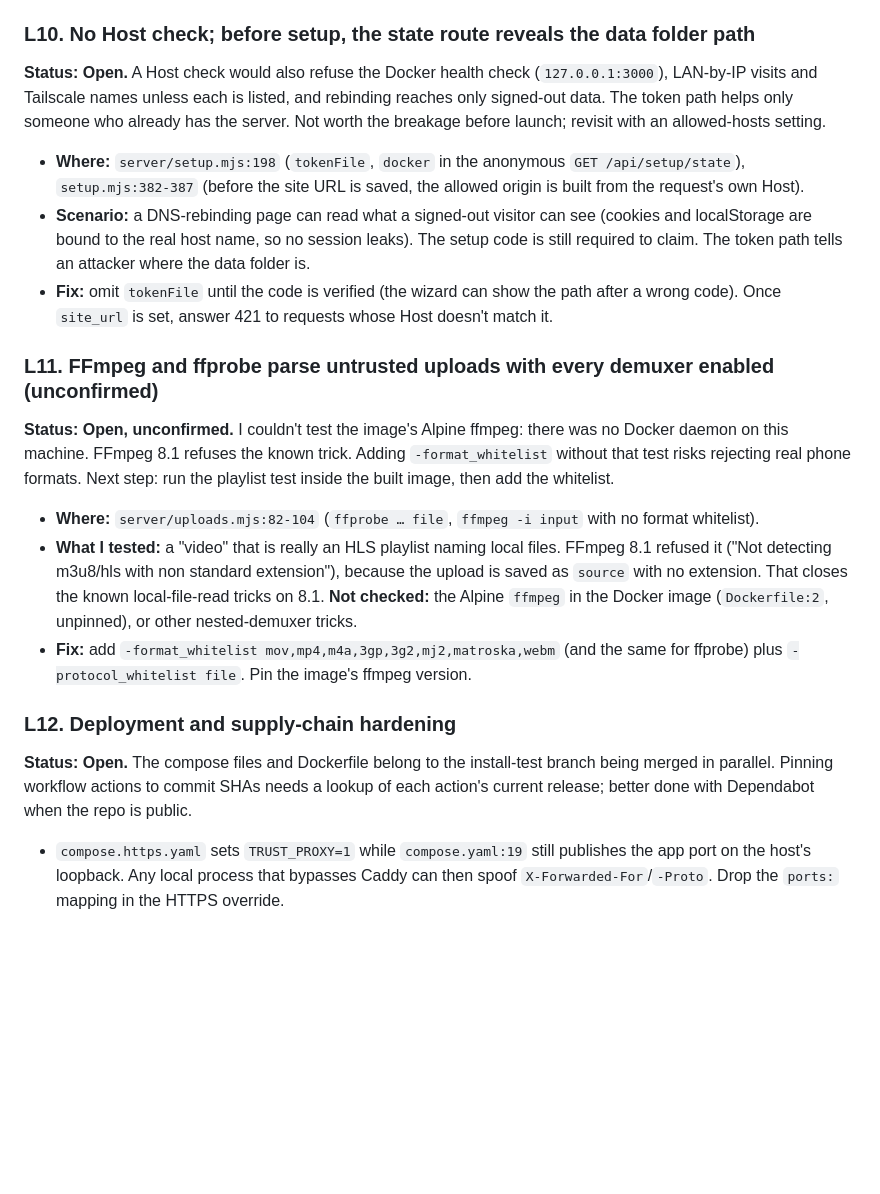
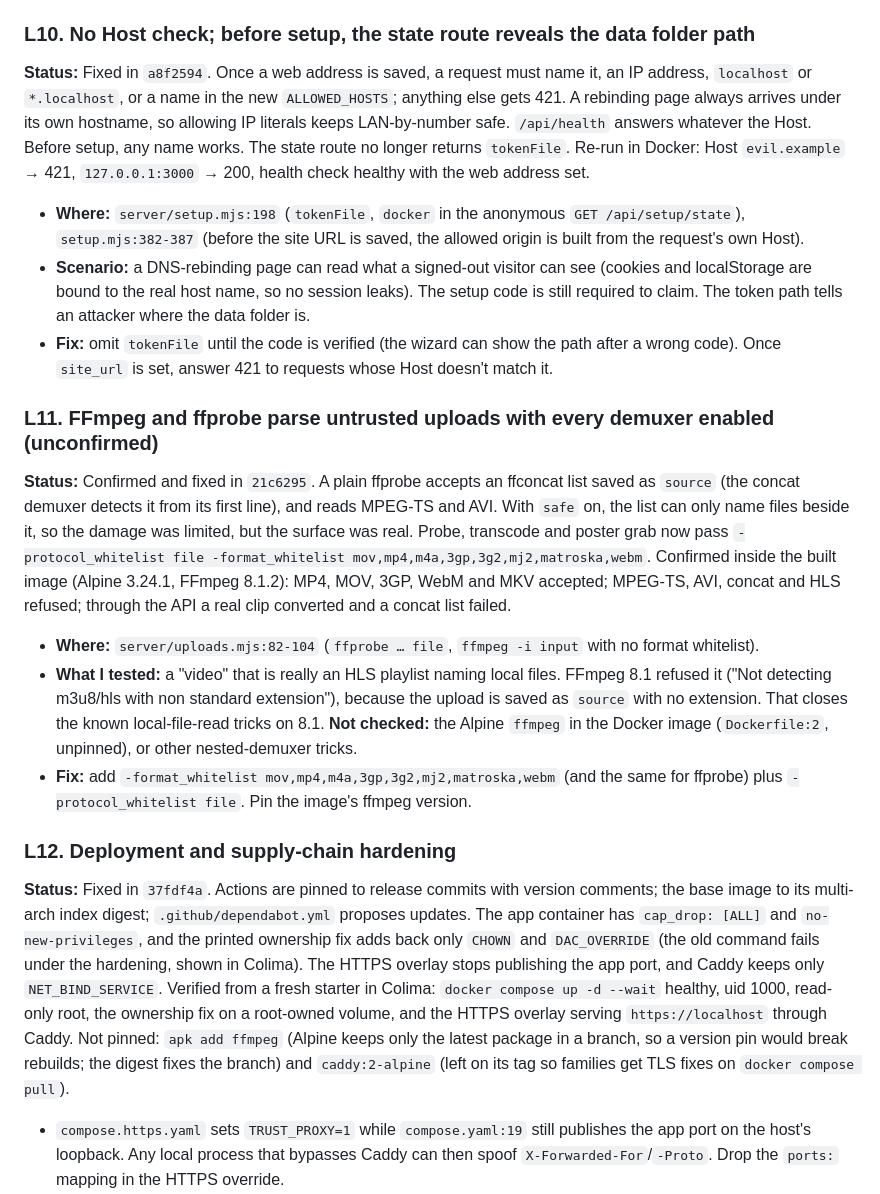
Before and after one commit to SmartSolutionsHQ/KidTube, a Markdown page: docs/plan/security-review.md, the part around one of its changes. Drawn GitHub-style; blank space fills up the shorter version.

```diff
--- a/docs/plan/security-review.md
+++ b/docs/plan/security-review.md
@@ -289,7 +291,7 @@ file caching, address retention, removal).
 
 ### L10. No Host check; before setup, the state route reveals the data folder path
 
-**Status:** **Open.** A Host check would also refuse the Docker health check (`127.0.0.1:3000`), LAN-by-IP visits and Tailscale names unless each is listed, and rebinding reaches only signed-out data. The token path helps only someone who already has the server. Not worth the breakage before launch; revisit with an allowed-hosts setting.
+**Status:** Fixed in `a8f2594`. Once a web address is saved, a request must name it, an IP address, `localhost` or `*.localhost`, or a name in the new `ALLOWED_HOSTS`; anything else gets 421. A rebinding page always arrives under its own hostname, so allowing IP literals keeps LAN-by-number safe. `/api/health` answers whatever the Host. Before setup, any name works. The state route no longer returns `tokenFile`. Re-run in Docker: Host `evil.example` → 421, `127.0.0.1:3000` → 200, health check healthy with the web address set.
 
 - **Where:** `server/setup.mjs:198` (`tokenFile`, `docker` in the anonymous `GET /api/setup/state`),
   `setup.mjs:382-387` (before the site URL is saved, the allowed origin is built from the request's own Host).
@@ -301,7 +303,7 @@ file caching, address retention, removal).
 
 ### L11. FFmpeg and ffprobe parse untrusted uploads with every demuxer enabled (unconfirmed)
 
-**Status:** **Open, unconfirmed.** I couldn't test the image's Alpine ffmpeg: there was no Docker daemon on this machine. FFmpeg 8.1 refuses the known trick. Adding `-format_whitelist` without that test risks rejecting real phone formats. Next step: run the playlist test inside the built image, then add the whitelist.
+**Status:** Confirmed and fixed in `21c6295`. A plain ffprobe accepts an ffconcat list saved as `source` (the concat demuxer detects it from its first line), and reads MPEG-TS and AVI. With `safe` on, the list can only name files beside it, so the damage was limited, but the surface was real. Probe, transcode and poster grab now pass `-protocol_whitelist file -format_whitelist mov,mp4,m4a,3gp,3g2,mj2,matroska,webm`. Confirmed inside the built image (Alpine 3.24.1, FFmpeg 8.1.2): MP4, MOV, 3GP, WebM and MKV accepted; MPEG-TS, AVI, concat and HLS refused; through the API a real clip converted and a concat list failed.
 
 - **Where:** `server/uploads.mjs:82-104` (`ffprobe … file`, `ffmpeg -i input` with no format whitelist).
 - **What I tested:** a "video" that is really an HLS playlist naming local files. FFmpeg 8.1 refused it ("Not
@@ -313,7 +315,7 @@ file caching, address retention, removal).
 
 ### L12. Deployment and supply-chain hardening
 
-**Status:** **Open.** The compose files and Dockerfile belong to the install-test branch being merged in parallel. Pinning workflow actions to commit SHAs needs a lookup of each action's current release; better done with Dependabot when the repo is public.
+**Status:** Fixed in `37fdf4a`. Actions are pinned to release commits with version comments; the base image to its multi-arch index digest; `.github/dependabot.yml` proposes updates. The app container has `cap_drop: [ALL]` and `no-new-privileges`, and the printed ownership fix adds back only `CHOWN` and `DAC_OVERRIDE` (the old command fails under the hardening, shown in Colima). The HTTPS overlay stops publishing the app port, and Caddy keeps only `NET_BIND_SERVICE`. Verified from a fresh starter in Colima: `docker compose up -d --wait` healthy, uid 1000, read-only root, the ownership fix on a root-owned volume, and the HTTPS overlay serving `https://localhost` through Caddy. Not pinned: `apk add ffmpeg` (Alpine keeps only the latest package in a branch, so a version pin would break rebuilds; the digest fixes the branch) and `caddy:2-alpine` (left on its tag so families get TLS fixes on `docker compose pull`).
 
 - `compose.https.yaml` sets `TRUST_PROXY=1` while `compose.yaml:19` still publishes the app port on the host's
   loopback. Any local process that bypasses Caddy can then spoof `X-Forwarded-For`/`-Proto`. Drop the `ports:`
```
Also changed, not shown: other parts of docs/plan/security-review.md (+8 -6 lines), SECURITY.md (+13 -1 lines).
